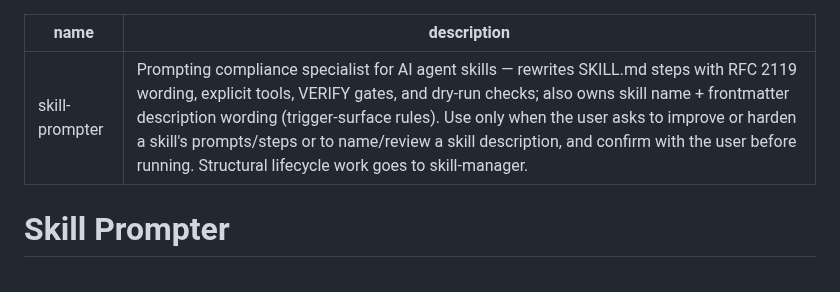
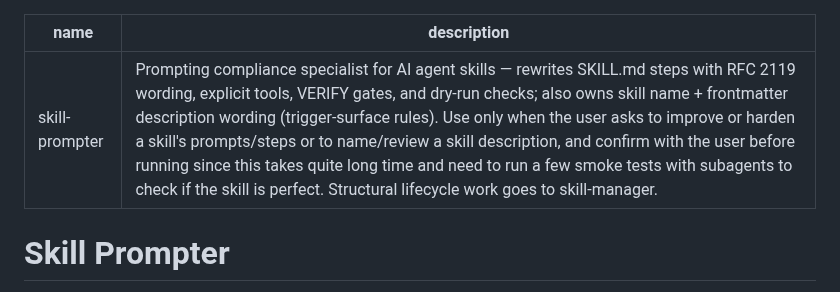
Before and after one commit to kargnas/skills, a Markdown page: skills/skill-prompter/SKILL.md, the part around the change. Drawn GitHub-style.

```diff
--- a/skills/skill-prompter/SKILL.md
+++ b/skills/skill-prompter/SKILL.md
@@ -1,6 +1,6 @@
 ---
 name: skill-prompter
-description: "Prompting compliance specialist for AI agent skills — rewrites SKILL.md steps with RFC 2119 wording, explicit tools, VERIFY gates, and dry-run checks; also owns skill name + frontmatter description wording (trigger-surface rules). Use only when the user asks to improve or harden a skill's prompts/steps or to name/review a skill description, and confirm with the user before running. Structural lifecycle work goes to skill-manager."
+description: "Prompting compliance specialist for AI agent skills — rewrites SKILL.md steps with RFC 2119 wording, explicit tools, VERIFY gates, and dry-run checks; also owns skill name + frontmatter description wording (trigger-surface rules). Use only when the user asks to improve or harden a skill's prompts/steps or to name/review a skill description, and confirm with the user before running since this takes quite long time and need to run a few smoke tests with subagents to check if the skill is perfect. Structural lifecycle work goes to skill-manager."
 ---
 
 # Skill Prompter
```
Also changed, not shown: skills/humanizer-kill-gpt/SKILL.md (+1 -1 lines), skills/skill-manager/SKILL.md (+1 -2 lines).
